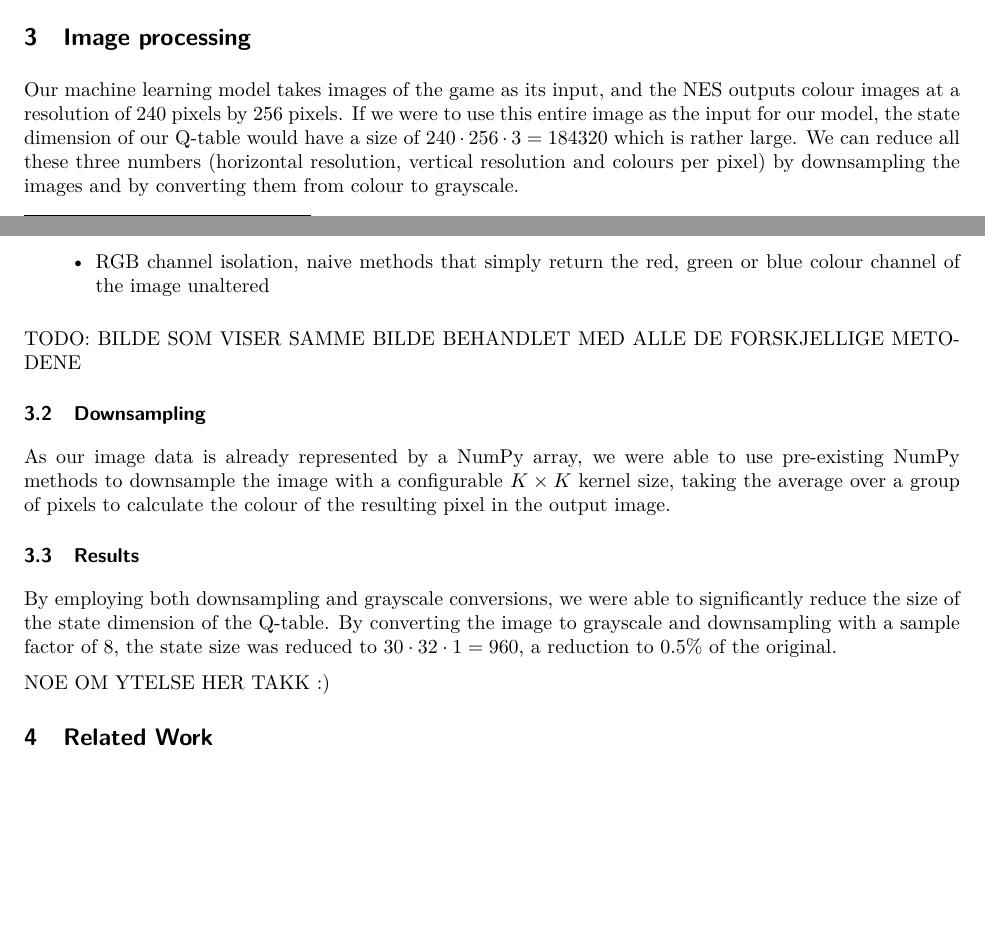
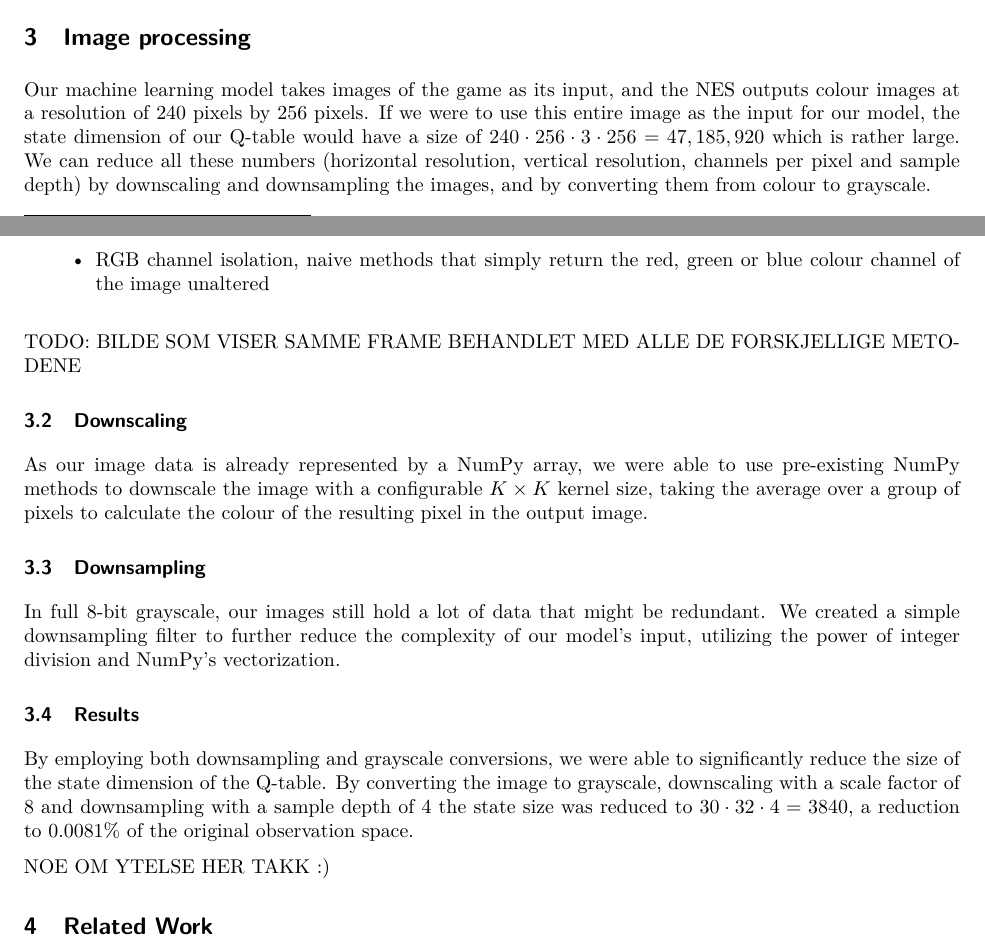
Before and after one commit to sondremalerud/IDATT2502-project, a LaTeX paper (report/article.tex, which reads report/processing.tex): two parts of pages 1 and 2 of 3, joined at a grey line, cut so that both start at the same text, the shorter picture padded with empty space. Compiled offline with pdfLaTeX.

Commit message:
Draft about downsampling, correct use of sampling/scaling

```diff
--- a/report/processing.tex
+++ b/report/processing.tex
@@ -1,6 +1,6 @@
 \section{Image processing}
 
-Our machine learning model takes images of the game as its input, and the NES outputs colour images at a resolution of 240 pixels by 256 pixels. If we were to use this entire image as the input for our model, the state dimension of our Q-table would have a size of $240 \cdot 256 \cdot 3 = 184320$ which is rather large. We can reduce all these three numbers (horizontal resolution, vertical resolution and colours per pixel) by downsampling the images and by converting them from colour to grayscale.
+Our machine learning model takes images of the game as its input, and the NES outputs colour images at a resolution of 240 pixels by 256 pixels. If we were to use this entire image as the input for our model, the state dimension of our Q-table would have a size of $240 \cdot 256 \cdot 3 \cdot 256 = 47,185,920$ which is rather large. We can reduce all these numbers (horizontal resolution, vertical resolution, channels per pixel and sample depth) by downscaling and downsampling the images, and by converting them from colour to grayscale.
 
 \subsection{Grayscale conversion}
 
@@ -14,14 +14,18 @@ The number of methods to convert an image from colour to grayscale is practicall
     \item RGB channel isolation, naive methods that simply return the red, green or blue colour channel of the image unaltered
 \end{itemize}
 
-TODO: BILDE SOM VISER SAMME BILDE BEHANDLET MED ALLE DE FORSKJELLIGE METODENE
+TODO: BILDE SOM VISER SAMME FRAME BEHANDLET MED ALLE DE FORSKJELLIGE METODENE
+
+\subsection{Downscaling}
+
+As our image data is already represented by a NumPy array, we were able to use pre-existing NumPy methods to downscale the image with a configurable $K \times K$ kernel size, taking the average over a group of pixels to calculate the colour of the resulting pixel in the output image.
 
 \subsection{Downsampling}
 
-As our image data is already represented by a NumPy array, we were able to use pre-existing NumPy methods to downsample the image with a configurable $K \times K$ kernel size, taking the average over a group of pixels to calculate the colour of the resulting pixel in the output image.
+In full 8-bit grayscale, our images still hold a lot of data that might be redundant. We created a simple downsampling filter to further reduce the complexity of our model's input, utilizing the power of integer division and NumPy's vectorization.
 
 \subsection{Results}
 
-By employing both downsampling and grayscale conversions, we were able to significantly reduce the size of the state dimension of the Q-table. By converting the image to grayscale and downsampling with a sample factor of 8, the state size was reduced to $30 \cdot 32 \cdot 1 = 960$, a reduction to 0.5\% of the original.
+By employing both downsampling and grayscale conversions, we were able to significantly reduce the size of the state dimension of the Q-table. By converting the image to grayscale, downscaling with a scale factor of 8 and downsampling with a sample depth of 4 the state size was reduced to $30 \cdot 32 \cdot 4 = 3840$, a reduction to $0.0081\%$ of the original observation space.
 
 NOE OM YTELSE HER TAKK :)
```
